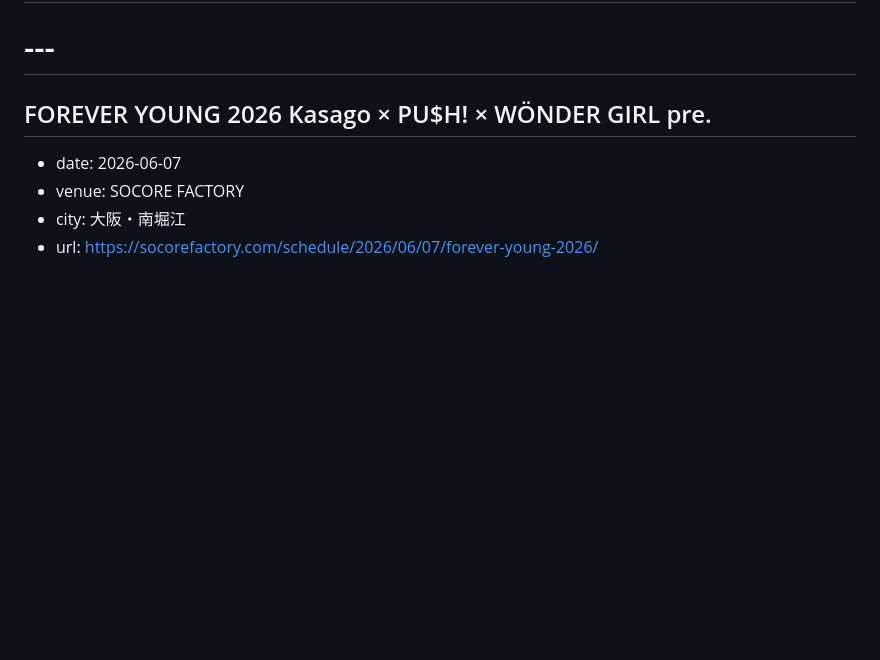
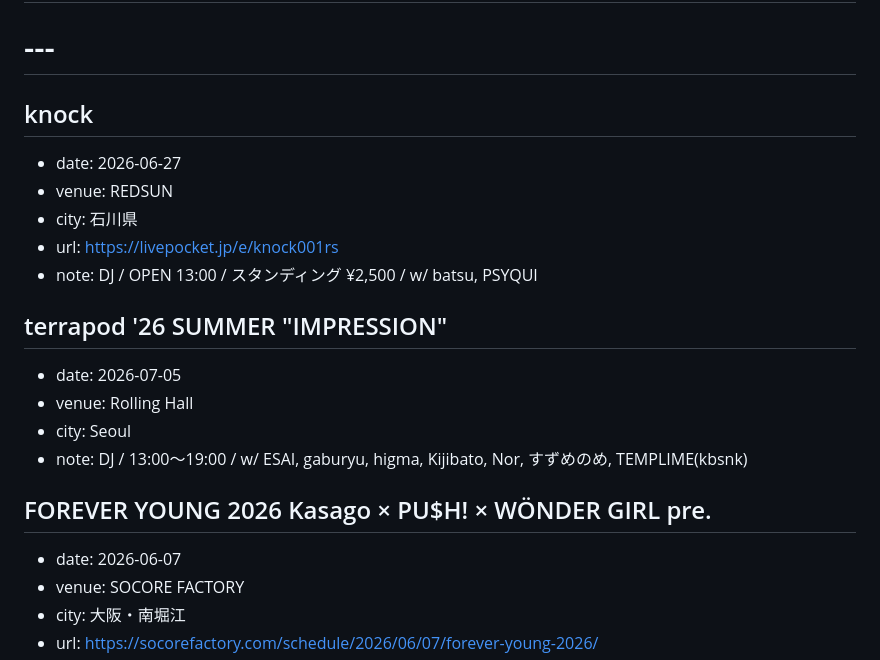
Before and after one commit to Arimuri/ITBS-site, a Markdown page: src/data/schedule.md, the part around the change. Drawn GitHub-style; blank space fills up the shorter version.

Commit message:
schedule: add IMPRESSION (Seoul) and knock (石川)

```diff
--- a/src/data/schedule.md
+++ b/src/data/schedule.md
@@ -11,6 +11,19 @@
 #
 # 新しいイベントを上に追加してください。
 # ---
+
+## knock
+- date: 2026-06-27
+- venue: REDSUN
+- city: 石川県
+- url: https://livepocket.jp/e/knock001rs
+- note: DJ / OPEN 13:00 / スタンディング ¥2,500 / w/ batsu, PSYQUI
+
+## terrapod '26 SUMMER "IMPRESSION"
+- date: 2026-07-05
+- venue: Rolling Hall
+- city: Seoul
+- note: DJ / 13:00〜19:00 / w/ ESAI, gaburyu, higma, Kijibato, Nor, すずめのめ, TEMPLIME(kbsnk)
 
 ## FOREVER YOUNG 2026 Kasago × PU$H! × WÖNDER GIRL pre.
 - date: 2026-06-07
```
